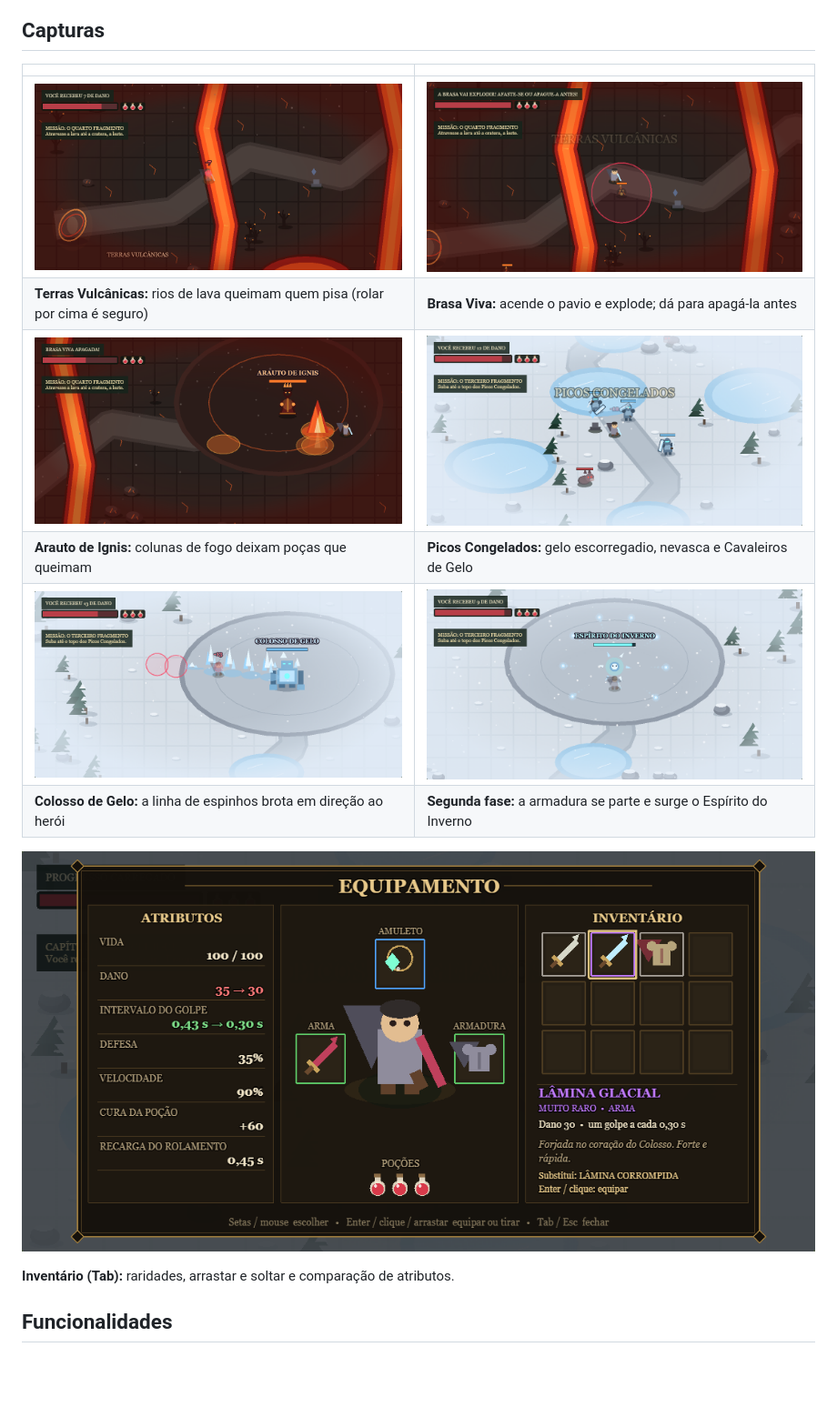
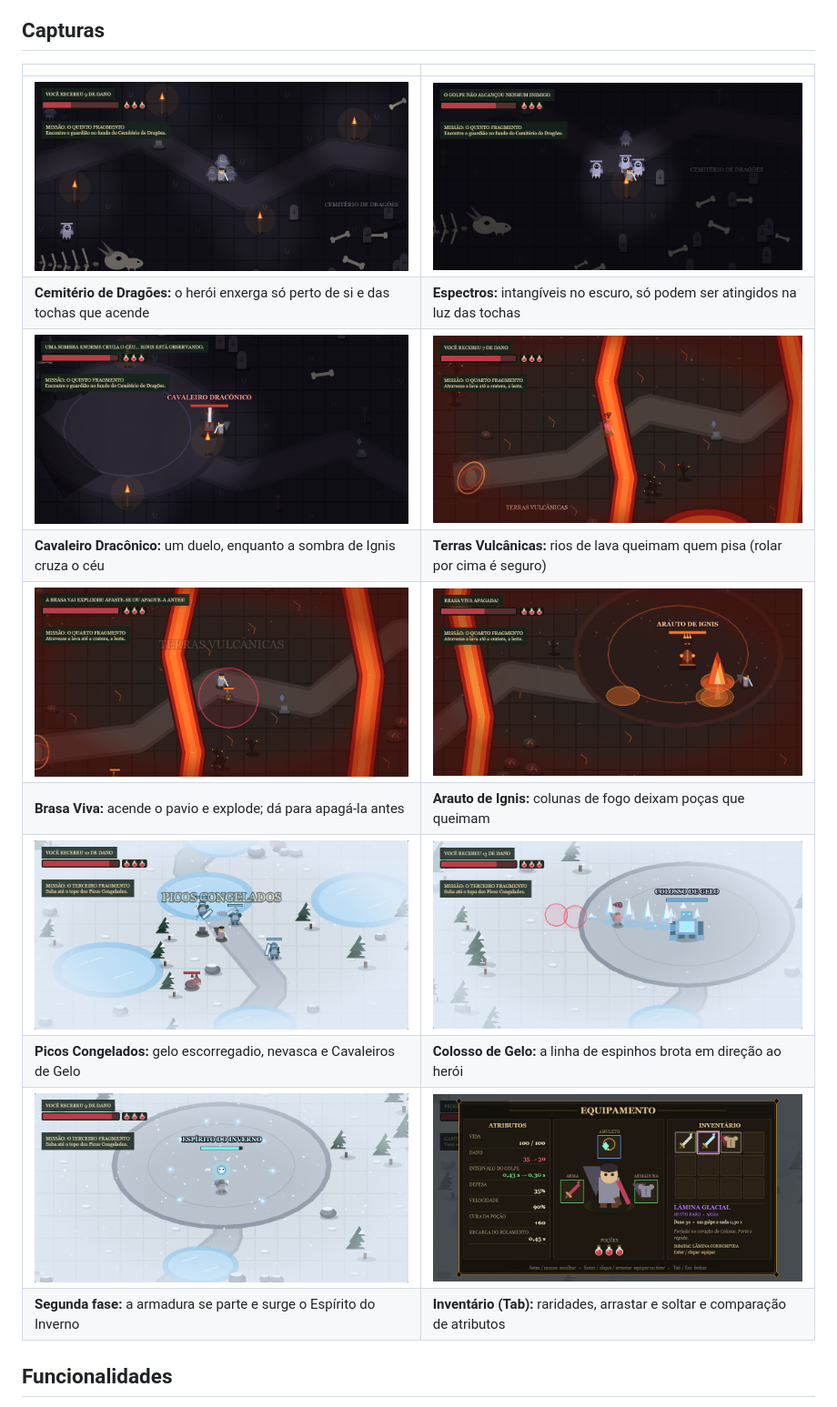
Before and after one commit to SamuelPeixoto121/proj_astra_legacy, a Markdown page: README.md, the part around the change. Shown at 91% size. GitHub-like rendering; pictures changed too: docs/dragon-knight.png (added), docs/graveyard-torches.png (added), docs/spectres.png (added); blank space fills up the shorter version.

Commit message:
docs: capturas do Capítulo 5 na galeria do README (tochas, Espectros e Cavaleiro Dracônico)
Co-Authored-By: Claude Opus 5.5 <noreply@anthropic.com>

```diff
--- a/README.md
+++ b/README.md
@@ -36,16 +36,16 @@ O **prólogo** e os **Capítulos 1 a 5** estão completos e jogáveis:
 
 | | |
 |---|---|
-| ![Terras Vulcânicas com rios de lava e o portal de fogo](docs/volcano-lava.png) | ![Brasa Viva com o pavio aceso e o círculo da explosão](docs/ember.png) |
-| **Terras Vulcânicas:** rios de lava queimam quem pisa (rolar por cima é seguro) | **Brasa Viva:** acende o pavio e explode; dá para apagá-la antes |
-| ![Arauto de Ignis com uma coluna de fogo e poças queimando](docs/herald.png) | ![Picos Congelados com gelo, nevasca e Cavaleiros de Gelo](docs/peaks.png) |
-| **Arauto de Ignis:** colunas de fogo deixam poças que queimam | **Picos Congelados:** gelo escorregadio, nevasca e Cavaleiros de Gelo |
-| ![Colosso de Gelo soltando uma linha de espinhos](docs/boss-spikes.png) | ![Espírito do Inverno lançando estilhaços em círculo](docs/boss-spirit.png) |
-| **Colosso de Gelo:** a linha de espinhos brota em direção ao herói | **Segunda fase:** a armadura se parte e surge o Espírito do Inverno |
-
-![Inventário com atributos, herói e mochila](docs/inventory.png)
-
-**Inventário (Tab):** raridades, arrastar e soltar e comparação de atributos.
+| ![Cemitério de Dragões no escuro, com tochas acesas e Espectros](docs/graveyard-torches.png) | ![Espectros sólidos na luz de uma tocha](docs/spectres.png) |
+| **Cemitério de Dragões:** o herói enxerga só perto de si e das tochas que acende | **Espectros:** intangíveis no escuro, só podem ser atingidos na luz das tochas |
+| ![Cavaleiro Dracônico erguendo a espada enquanto a sombra de Ignis passa](docs/dragon-knight.png) | ![Terras Vulcânicas com rios de lava e o portal de fogo](docs/volcano-lava.png) |
+| **Cavaleiro Dracônico:** um duelo, enquanto a sombra de Ignis cruza o céu | **Terras Vulcânicas:** rios de lava queimam quem pisa (rolar por cima é seguro) |
+| ![Brasa Viva com o pavio aceso e o círculo da explosão](docs/ember.png) | ![Arauto de Ignis com uma coluna de fogo e poças queimando](docs/herald.png) |
+| **Brasa Viva:** acende o pavio e explode; dá para apagá-la antes | **Arauto de Ignis:** colunas de fogo deixam poças que queimam |
+| ![Picos Congelados com gelo, nevasca e Cavaleiros de Gelo](docs/peaks.png) | ![Colosso de Gelo soltando uma linha de espinhos](docs/boss-spikes.png) |
+| **Picos Congelados:** gelo escorregadio, nevasca e Cavaleiros de Gelo | **Colosso de Gelo:** a linha de espinhos brota em direção ao herói |
+| ![Espírito do Inverno lançando estilhaços em círculo](docs/boss-spirit.png) | ![Inventário com atributos, herói e mochila](docs/inventory.png) |
+| **Segunda fase:** a armadura se parte e surge o Espírito do Inverno | **Inventário (Tab):** raridades, arrastar e soltar e comparação de atributos |
 
 ## Funcionalidades
 
```
